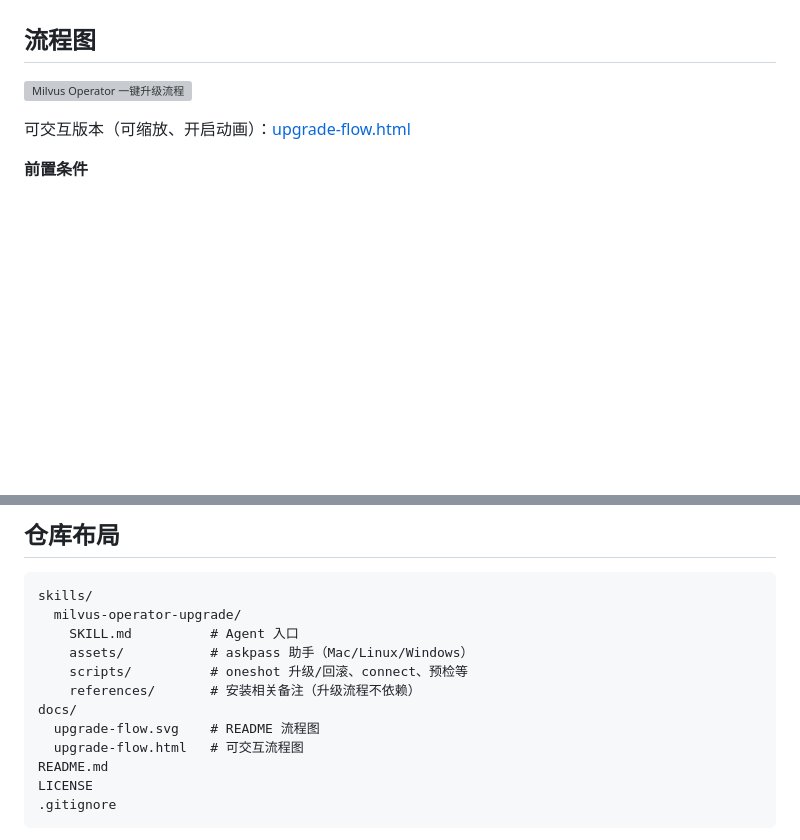
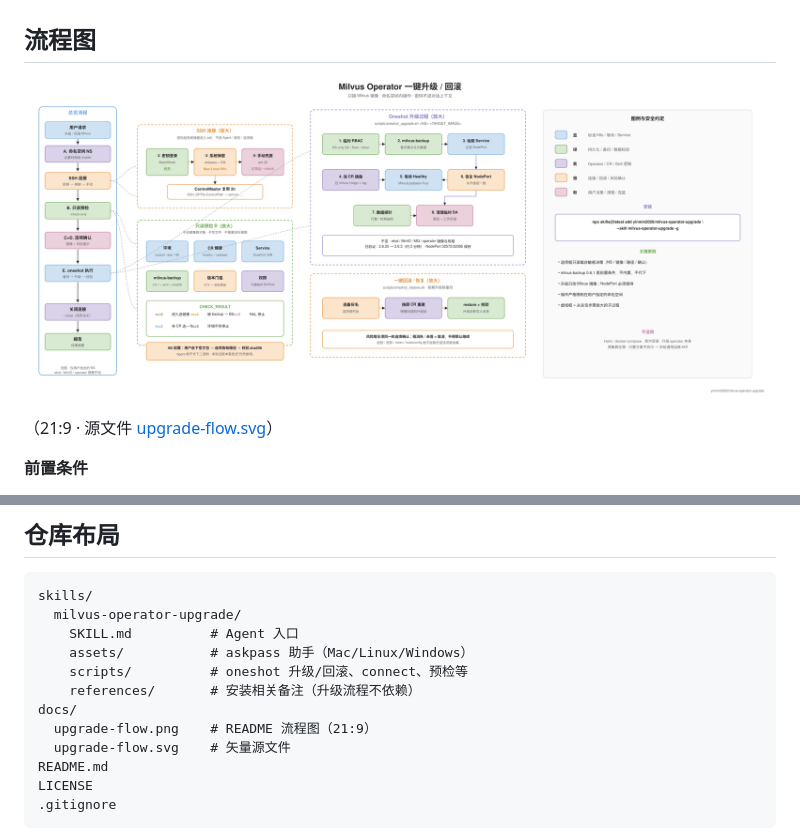
Before and after one commit to yinmin2020/milvus-operator-upgrade, a Markdown page: README.md, 2 parts joined by grey strips. GitHub-like rendering; pictures changed too: docs/upgrade-flow.png (added); blank space fills up the shorter version; grey boxes are pictures that could not be loaded.

Commit message:
docs: replace flowchart with 21:9 academic-style diagram
Redraw upgrade/rollback flow to match paper-figure style
(soft blue/green/purple/orange panels, left overview + zoom-ins).

```diff
--- a/README.md
+++ b/README.md
@@ -71,9 +71,9 @@ cp -R milvus-operator-upgrade/skills/milvus-operator-upgrade ~/.agents/skills/
 
 ## 流程图
 
-![Milvus Operator 一键升级流程](./docs/upgrade-flow.svg)
+![Milvus Operator 一键升级 / 回滚](./docs/upgrade-flow.png)
 
-可交互版本（可缩放、开启动画）：[upgrade-flow.html](./docs/upgrade-flow.html)
+（21:9 · 源文件 [upgrade-flow.svg](./docs/upgrade-flow.svg)）
 
 **前置条件**
 
@@ -94,8 +94,8 @@ skills/
     scripts/          # oneshot 升级/回滚、connect、预检等
     references/       # 安装相关备注（升级流程不依赖）
 docs/
-  upgrade-flow.svg    # README 流程图
-  upgrade-flow.html   # 可交互流程图
+  upgrade-flow.png    # README 流程图（21:9）
+  upgrade-flow.svg    # 矢量源文件
 README.md
 LICENSE
 .gitignore
```
Also changed, not shown: 2 other files.
